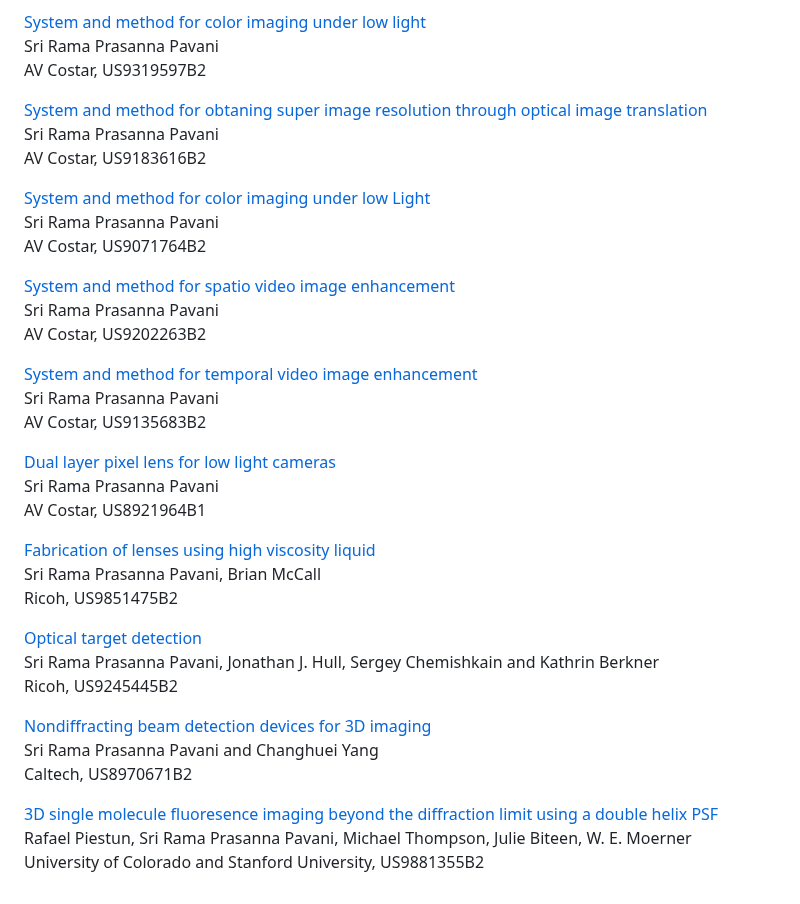
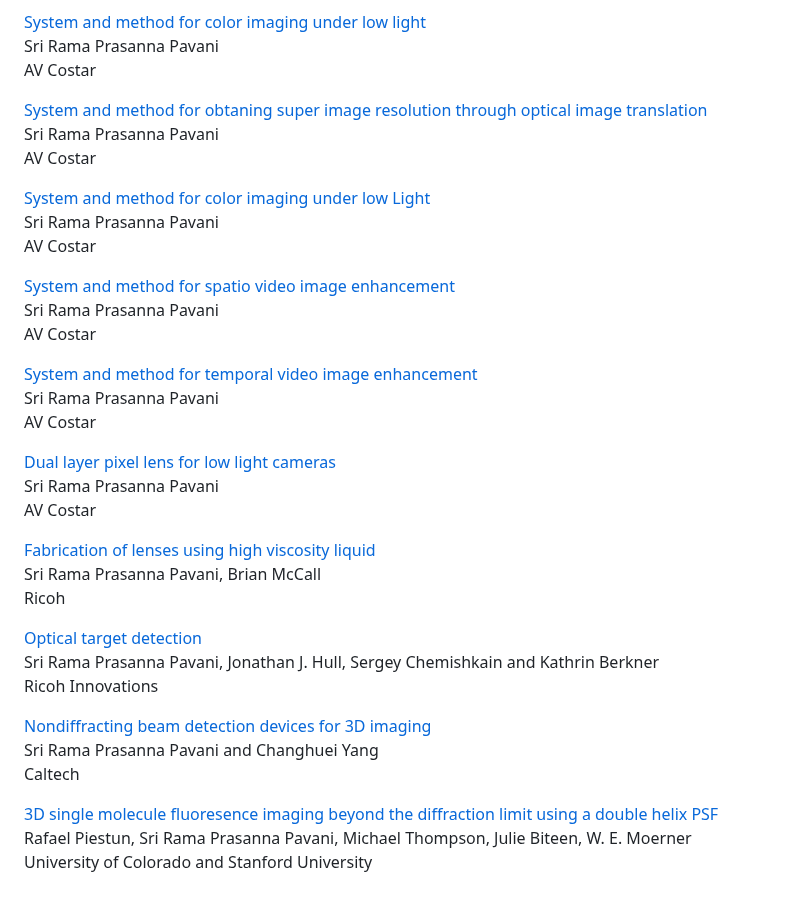
Before and after one commit to subashini7/prasanna_web, a Markdown page: content/papers/01patents.md, the part around one of its changes. Rendered like a GitHub page.

```diff
--- a/content/papers/01patents.md
+++ b/content/papers/01patents.md
@@ -90,40 +90,40 @@ Exnodes, US9250187B1
 
 [System and method for color imaging under low light](https://patents.google.com/patent/US9071764B2)<br/>
 Sri Rama Prasanna Pavani<br />
-AV Costar, US9319597B2
+AV Costar
 
 [System and method for obtaning super image resolution through optical image translation](https://patents.google.com/patent/US9183616B2)<br/>
 Sri Rama Prasanna Pavani<br />
-AV Costar, US9183616B2
+AV Costar
 
 [System and method for color imaging under low Light](https://patents.google.com/patent/US9071764B2)<br/>
 Sri Rama Prasanna Pavani<br />
-AV Costar, US9071764B2
+AV Costar
 
 [System and method for spatio video image enhancement](https://patents.google.com/patent/US9202263B2)<br/>
 Sri Rama Prasanna Pavani<br />
-AV Costar, US9202263B2
+AV Costar
 
 [System and method for temporal video image enhancement](https://patents.google.com/patent/US9135683B2)<br/>
 Sri Rama Prasanna Pavani<br />
-AV Costar, US9135683B2
+AV Costar
 
 [Dual layer pixel lens for low light cameras](https://patents.google.com/patent/US8921964B1)<br/>
 Sri Rama Prasanna Pavani<br />
-AV Costar, US8921964B1
+AV Costar
 
 [Fabrication of lenses using high viscosity liquid](https://patents.google.com/patent/US9851475B2)<br/>
 Sri Rama Prasanna Pavani, Brian McCall<br />
-Ricoh, US9851475B2
+Ricoh
 
 [Optical target detection](https://patents.google.com/patent/US9245445B2)<br/>
 Sri Rama Prasanna Pavani, Jonathan J. Hull, Sergey Chemishkain and Kathrin Berkner<br />
-Ricoh, US9245445B2
+Ricoh Innovations
 
 [Nondiffracting beam detection devices for 3D imaging](https://patents.google.com/patent/US8970671B2)<br/>
 Sri Rama Prasanna Pavani and Changhuei Yang<br />
-Caltech, US8970671B2
+Caltech
 
 [3D single molecule fluoresence imaging beyond the diffraction limit using a double helix PSF](https://patents.google.com/patent/US9881355B2)<br/>
 Rafael Piestun, Sri Rama Prasanna Pavani, Michael Thompson, Julie Biteen, W. E. Moerner<br />
-University of Colorado and Stanford University, US9881355B2
+University of Colorado and Stanford University
```
Also changed, not shown: other parts of content/papers/01patents.md (+23 -23 lines).
